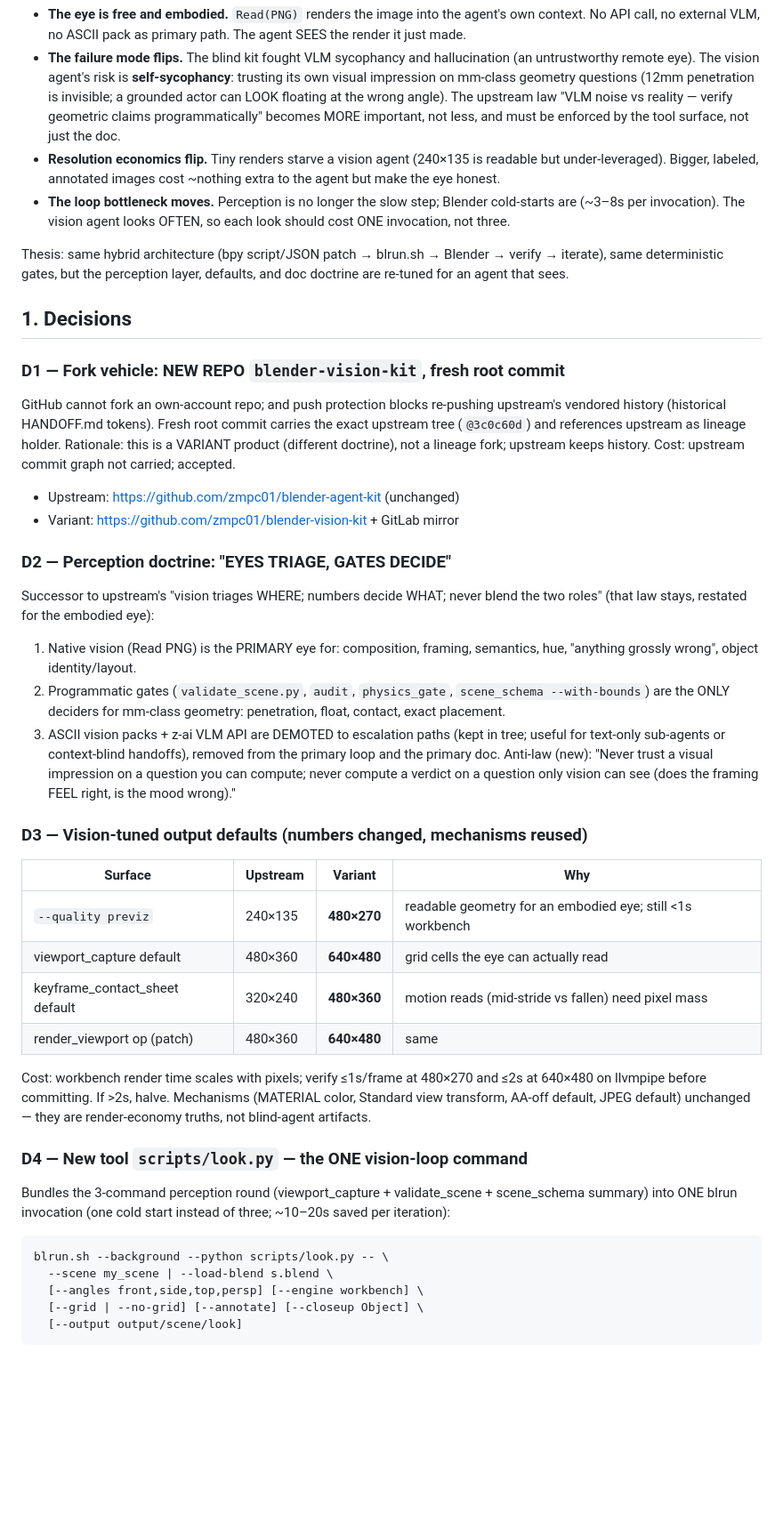
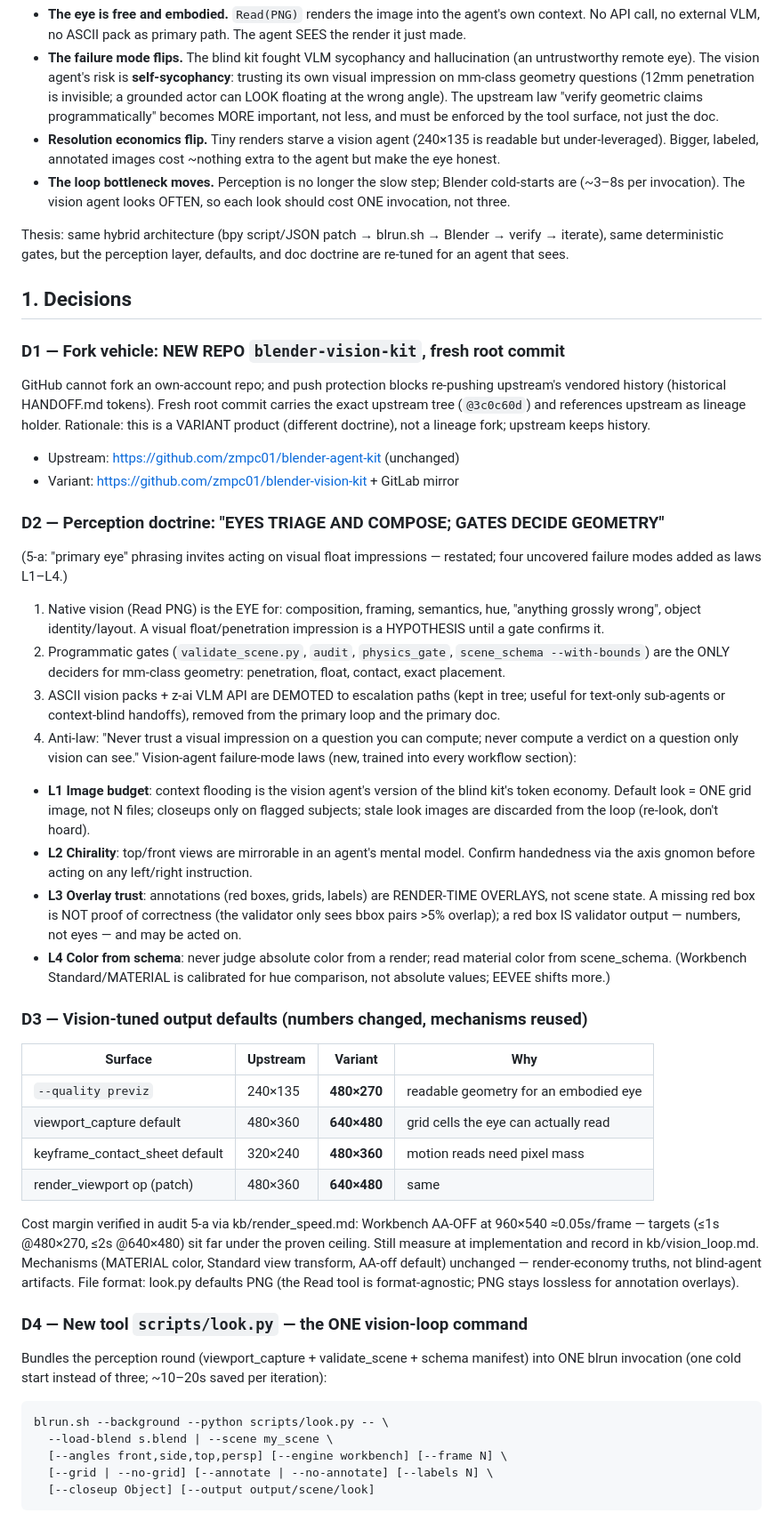
Before and after one commit to zmpc01/blender-vision-kit, a Markdown page: docs/DESIGN_vision_kit_v1.md, the part around one of its changes. Shown at 89% size. Rendered like a GitHub page; blank space fills up the shorter version.

````diff
--- a/docs/DESIGN_vision_kit_v1.md
+++ b/docs/DESIGN_vision_kit_v1.md
@@ -24,10 +24,9 @@ tool) inverts the perception economics:
   hallucination (an untrustworthy remote eye). The vision agent's risk is
   **self-sycophancy**: trusting its own visual impression on mm-class
   geometry questions (12mm penetration is invisible; a grounded actor can
-  LOOK floating at the wrong angle). The upstream law "VLM noise vs
-  reality — verify geometric claims programmatically" becomes MORE
-  important, not less, and must be enforced by the tool surface, not just
-  the doc.
+  LOOK floating at the wrong angle). The upstream law "verify geometric
+  claims programmatically" becomes MORE important, not less, and must be
+  enforced by the tool surface, not just the doc.
 - **Resolution economics flip.** Tiny renders starve a vision agent
   (240×135 is readable but under-leveraged). Bigger, labeled, annotated
   images cost ~nothing extra to the agent but make the eye honest.
@@ -47,46 +46,63 @@ re-pushing upstream's vendored history (historical HANDOFF.md tokens).
 Fresh root commit carries the exact upstream tree (`@3c0c60d`) and
 references upstream as lineage holder. Rationale: this is a VARIANT
 product (different doctrine), not a lineage fork; upstream keeps history.
-Cost: upstream commit graph not carried; accepted.
 - Upstream: https://github.com/zmpc01/blender-agent-kit (unchanged)
 - Variant: https://github.com/zmpc01/blender-vision-kit + GitLab mirror
 
-### D2 — Perception doctrine: "EYES TRIAGE, GATES DECIDE"
-Successor to upstream's "vision triages WHERE; numbers decide WHAT; never
-blend the two roles" (that law stays, restated for the embodied eye):
-1. Native vision (Read PNG) is the PRIMARY eye for: composition, framing,
+### D2 — Perception doctrine: "EYES TRIAGE AND COMPOSE; GATES DECIDE GEOMETRY"
+(5-a: "primary eye" phrasing invites acting on visual float impressions —
+restated; four uncovered failure modes added as laws L1–L4.)
+1. Native vision (Read PNG) is the EYE for: composition, framing,
    semantics, hue, "anything grossly wrong", object identity/layout.
+   A visual float/penetration impression is a HYPOTHESIS until a gate
+   confirms it.
 2. Programmatic gates (`validate_scene.py`, `audit`, `physics_gate`,
    `scene_schema --with-bounds`) are the ONLY deciders for mm-class
    geometry: penetration, float, contact, exact placement.
 3. ASCII vision packs + z-ai VLM API are DEMOTED to escalation paths
    (kept in tree; useful for text-only sub-agents or context-blind
    handoffs), removed from the primary loop and the primary doc.
-Anti-law (new): "Never trust a visual impression on a question you can
-compute; never compute a verdict on a question only vision can see
-(does the framing FEEL right, is the mood wrong)."
+4. Anti-law: "Never trust a visual impression on a question you can
+   compute; never compute a verdict on a question only vision can see."
+Vision-agent failure-mode laws (new, trained into every workflow section):
+- **L1 Image budget**: context flooding is the vision agent's version of
+  the blind kit's token economy. Default look = ONE grid image, not N
+  files; closeups only on flagged subjects; stale look images are
+  discarded from the loop (re-look, don't hoard).
+- **L2 Chirality**: top/front views are mirrorable in an agent's mental
+  model. Confirm handedness via the axis gnomon before acting on any
+  left/right instruction.
+- **L3 Overlay trust**: annotations (red boxes, grids, labels) are
+  RENDER-TIME OVERLAYS, not scene state. A missing red box is NOT proof
+  of correctness (the validator only sees bbox pairs >5% overlap); a red
+  box IS validator output — numbers, not eyes — and may be acted on.
+- **L4 Color from schema**: never judge absolute color from a render;
+  read material color from scene_schema. (Workbench Standard/MATERIAL is
+  calibrated for hue comparison, not absolute values; EEVEE shifts more.)
 
 ### D3 — Vision-tuned output defaults (numbers changed, mechanisms reused)
 | Surface | Upstream | Variant | Why |
 |---|---|---|---|
-| `--quality previz` | 240×135 | **480×270** | readable geometry for an embodied eye; still <1s workbench |
+| `--quality previz` | 240×135 | **480×270** | readable geometry for an embodied eye |
 | viewport_capture default | 480×360 | **640×480** | grid cells the eye can actually read |
-| keyframe_contact_sheet default | 320×240 | **480×360** | motion reads (mid-stride vs fallen) need pixel mass |
+| keyframe_contact_sheet default | 320×240 | **480×360** | motion reads need pixel mass |
 | render_viewport op (patch) | 480×360 | **640×480** | same |
-Cost: workbench render time scales with pixels; verify ≤1s/frame at
-480×270 and ≤2s at 640×480 on llvmpipe before committing. If >2s, halve.
-Mechanisms (MATERIAL color, Standard view transform, AA-off default, JPEG
-default) unchanged — they are render-economy truths, not blind-agent
-artifacts.
+Cost margin verified in audit 5-a via kb/render_speed.md: Workbench
+AA-OFF at 960×540 ≈0.05s/frame — targets (≤1s @480×270, ≤2s @640×480)
+sit far under the proven ceiling. Still measure at implementation and
+record in kb/vision_loop.md. Mechanisms (MATERIAL color, Standard view
+transform, AA-off default) unchanged — render-economy truths, not
+blind-agent artifacts. File format: look.py defaults PNG (the Read tool
+is format-agnostic; PNG stays lossless for annotation overlays).
 
 ### D4 — New tool `scripts/look.py` — the ONE vision-loop command
-Bundles the 3-command perception round (viewport_capture +
-validate_scene + scene_schema summary) into ONE blrun invocation
-(one cold start instead of three; ~10–20s saved per iteration):
+Bundles the perception round (viewport_capture + validate_scene +
+schema manifest) into ONE blrun invocation (one cold start instead of
+three; ~10–20s saved per iteration):
 ```
 blrun.sh --background --python scripts/look.py -- \
-  --scene my_scene | --load-blend s.blend \
-  [--angles front,side,top,persp] [--engine workbench] \
-  [--grid | --no-grid] [--annotate] [--closeup Object] \
-  [--output output/scene/look]
+  --load-blend s.blend | --scene my_scene \
+  [--angles front,side,top,persp] [--engine workbench] [--frame N] \
+  [--grid | --no-grid] [--annotate | --no-annotate] [--labels N] \
+  [--closeup Object] [--output output/scene/look]
 ```
````
Also changed, not shown: other parts of docs/DESIGN_vision_kit_v1.md (+149 -90 lines).
